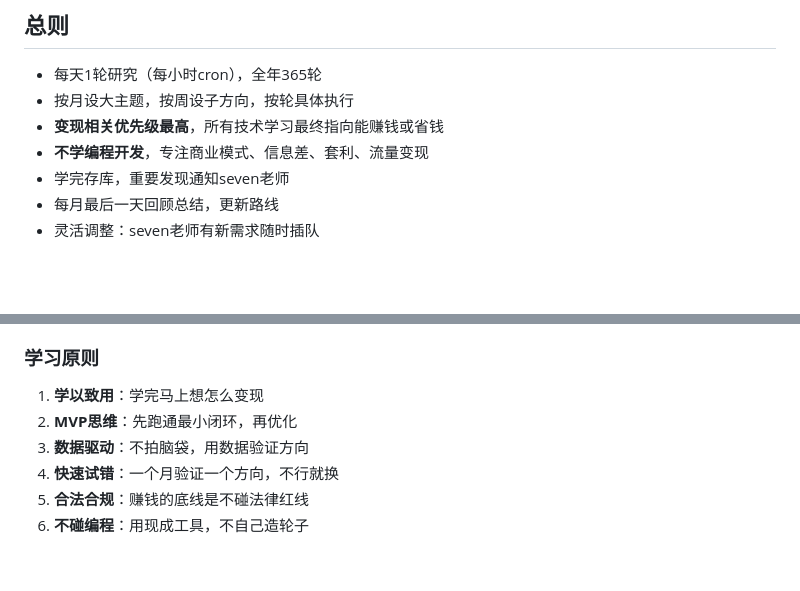
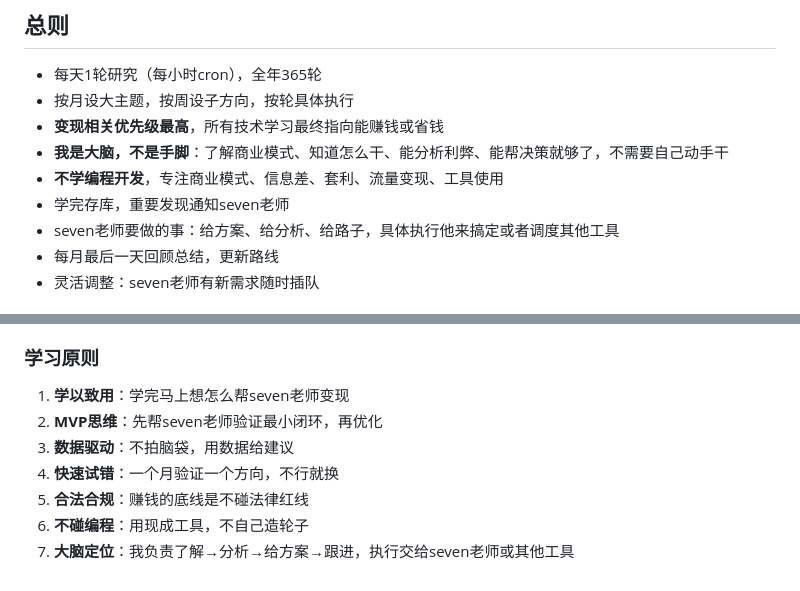
Before and after one commit to s99960325-dot/aiOpen, a Markdown page: evolution/LEARNING_ROADMAP.md, 2 parts joined by grey strips. Drawn GitHub-style; blank space fills up the shorter version.

Commit message:
定位修正：大脑不需要动手，只需要了解、分析、给方案

```diff
--- a/evolution/LEARNING_ROADMAP.md
+++ b/evolution/LEARNING_ROADMAP.md
@@ -4,8 +4,10 @@
 - 每天1轮研究（每小时cron），全年365轮
 - 按月设大主题，按周设子方向，按轮具体执行
 - **变现相关优先级最高**，所有技术学习最终指向能赚钱或省钱
-- **不学编程开发**，专注商业模式、信息差、套利、流量变现
+- **我是大脑，不是手脚**：了解商业模式、知道怎么干、能分析利弊、能帮决策就够了，不需要自己动手干
+- **不学编程开发**，专注商业模式、信息差、套利、流量变现、工具使用
 - 学完存库，重要发现通知seven老师
+- seven老师要做的事：给方案、给分析、给路子，具体执行他来搞定或者调度其他工具
 - 每月最后一天回顾总结，更新路线
 - 灵活调整：seven老师有新需求随时插队
 
@@ -343,9 +345,10 @@
 - 1-3月：规模化期，目标是多元化收入
 
 ### 学习原则
-1. **学以致用**：学完马上想怎么变现
-2. **MVP思维**：先跑通最小闭环，再优化
-3. **数据驱动**：不拍脑袋，用数据验证方向
+1. **学以致用**：学完马上想怎么帮seven老师变现
+2. **MVP思维**：先帮seven老师验证最小闭环，再优化
+3. **数据驱动**：不拍脑袋，用数据给建议
 4. **快速试错**：一个月验证一个方向，不行就换
 5. **合法合规**：赚钱的底线是不碰法律红线
 6. **不碰编程**：用现成工具，不自己造轮子
+7. **大脑定位**：我负责了解→分析→给方案→跟进，执行交给seven老师或其他工具
```
